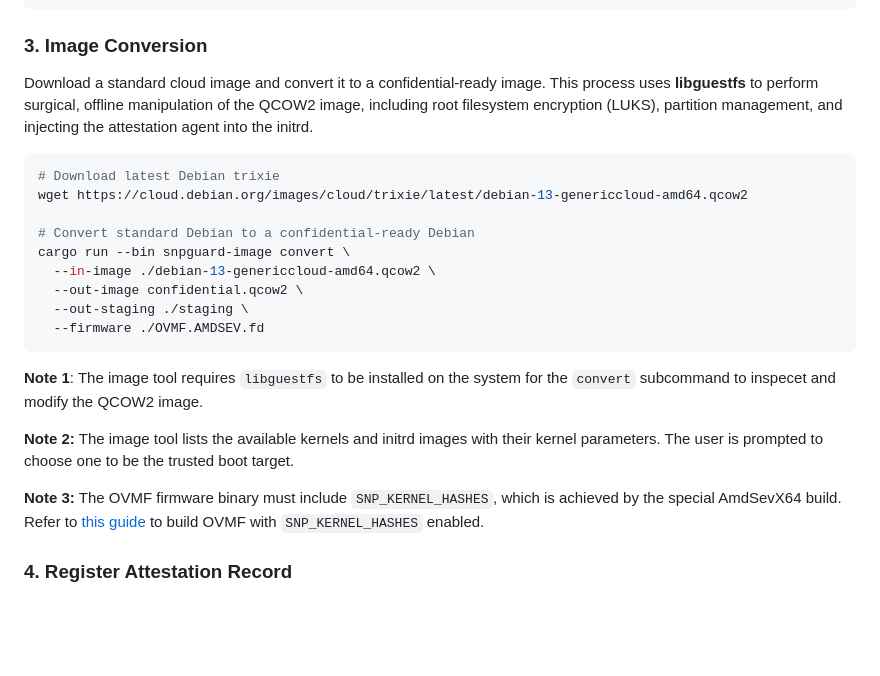
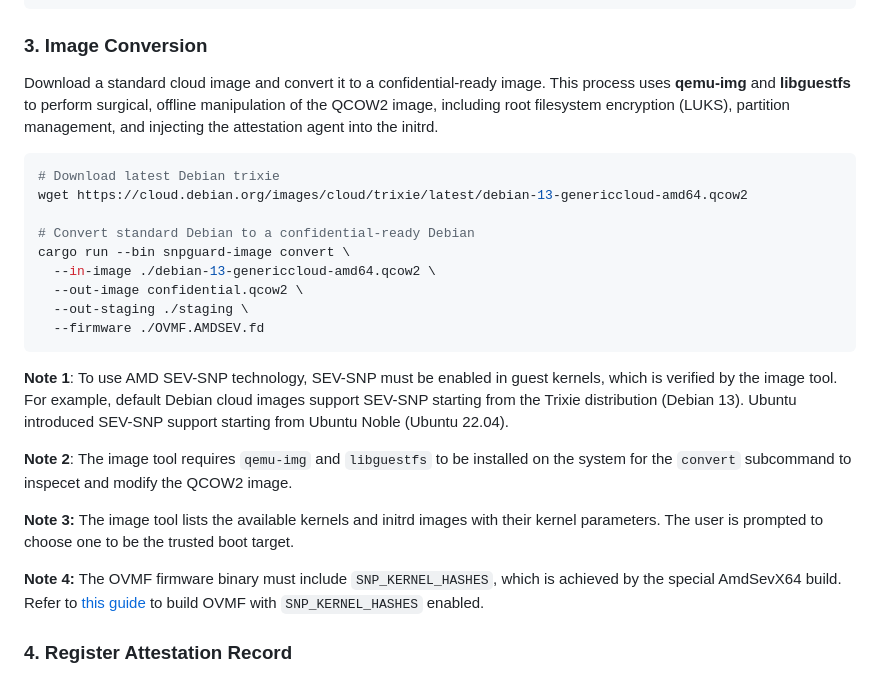
Before and after one commit to rouming/snp-guard, a Markdown page: README.md, the part around the change. Rendered like a GitHub page; blank space fills up the shorter version.

Commit message:
README.md: clarify SEV-SNP support
The image tool verifies SEV-SNP support for guest kernels, so use
Ubuntu 24.04 and Debian 13 or later.

````diff
--- a/README.md
+++ b/README.md
@@ -121,10 +121,10 @@ cargo run --bin snpguard-client config login \
 ### 3. Image Conversion
 
 Download a standard cloud image and convert it to a confidential-ready
-image. This process uses **libguestfs** to perform surgical, offline
-manipulation of the QCOW2 image, including root filesystem encryption
-(LUKS), partition management, and injecting the attestation agent into
-the initrd.
+image. This process uses **qemu-img** and **libguestfs** to perform
+surgical, offline manipulation of the QCOW2 image, including root
+filesystem encryption (LUKS), partition management, and injecting the
+attestation agent into the initrd.
 
 ```bash
 # Download latest Debian trixie
@@ -138,15 +138,21 @@ cargo run --bin snpguard-image convert \
   --firmware ./OVMF.AMDSEV.fd
 ```
 
-**Note 1**: The image tool requires `libguestfs` to be installed on
-the system for the `convert` subcommand to inspecet and modify the
-QCOW2 image.
+**Note 1**: To use AMD SEV-SNP technology, SEV-SNP must be enabled in
+guest kernels, which is verified by the image tool. For example,
+default Debian cloud images support SEV-SNP starting from the Trixie
+distribution (Debian 13). Ubuntu introduced SEV-SNP support starting
+from Ubuntu Noble (Ubuntu 22.04).
 
-**Note 2:** The image tool lists the available kernels and initrd
+**Note 2**: The image tool requires `qemu-img` and `libguestfs` to be
+installed on the system for the `convert` subcommand to inspecet and
+modify the QCOW2 image.
+
+**Note 3:** The image tool lists the available kernels and initrd
 images with their kernel parameters. The user is prompted to choose
 one to be the trusted boot target.
 
-**Note 3:** The OVMF firmware binary must include `SNP_KERNEL_HASHES`,
+**Note 4:** The OVMF firmware binary must include `SNP_KERNEL_HASHES`,
 which is achieved by the special AmdSevX64 build. Refer to [this
 guide](https://rouming.github.io/2025/04/01/coco-with-amd-sev.html#guest-ovmf-firmware)
 to build OVMF with `SNP_KERNEL_HASHES` enabled.
````
